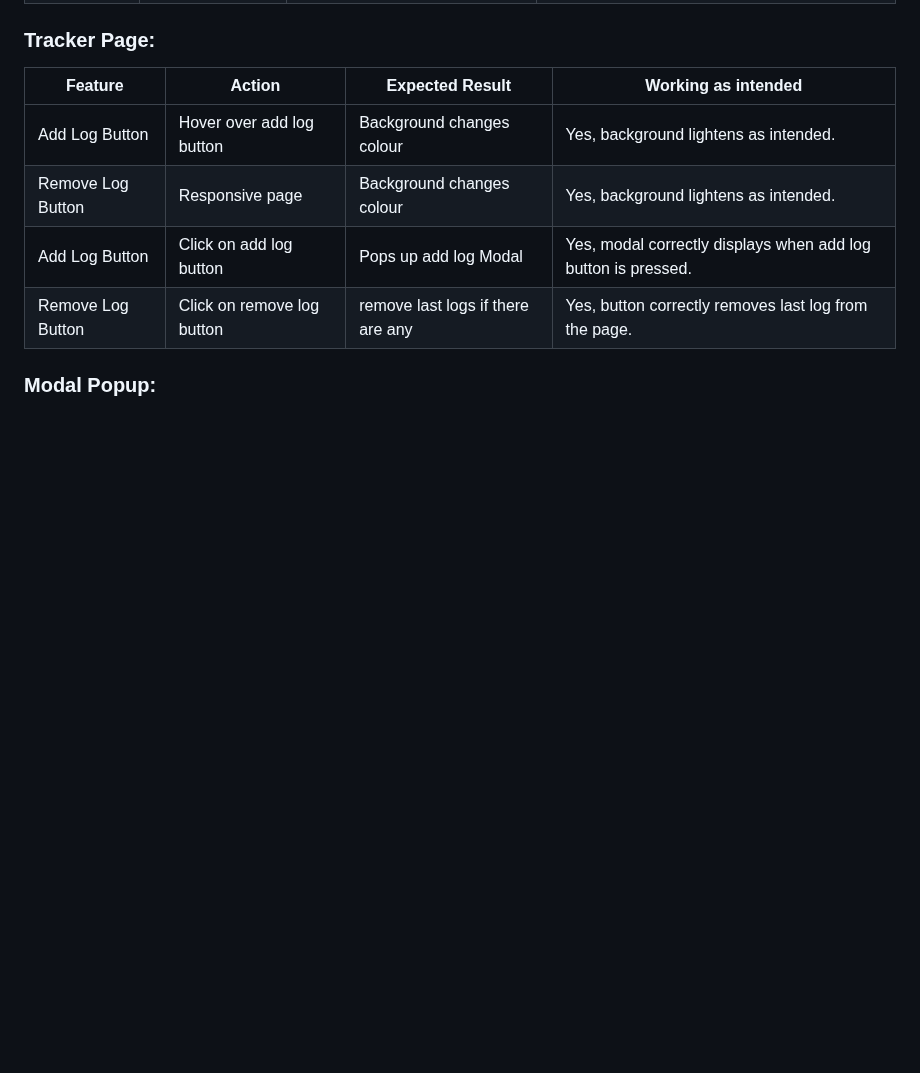
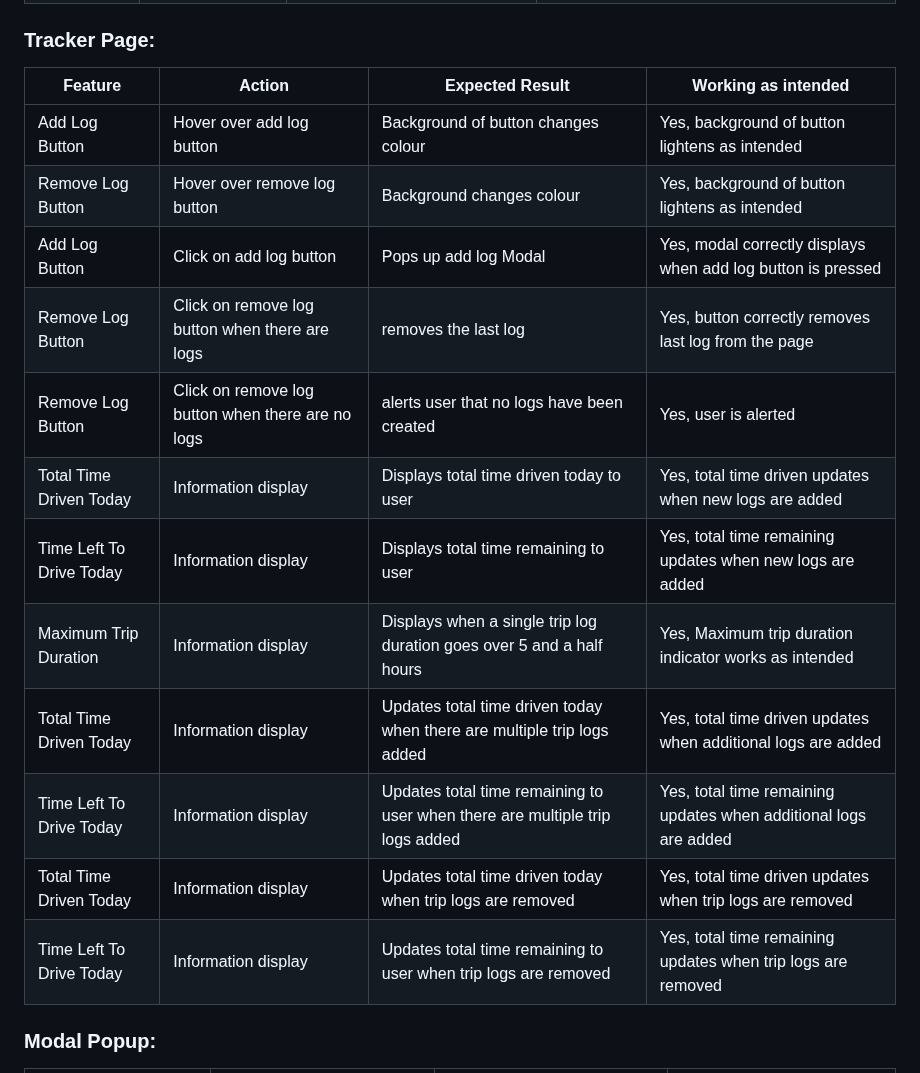
Before and after one commit to TheRealMcCall/Driving-Hours-Tracker, a Markdown page: TESTING.md, the part around one of its changes. GitHub-like rendering; blank space fills up the shorter version.

Commit message:
Docs: updates to manual testing section of testing.md

```diff
--- a/TESTING.md
+++ b/TESTING.md
@@ -81,10 +81,18 @@ Manual testing was carried out on all pages to ensure consistency.
 
 | Feature | Action | Expected Result | Working as intended |
 | --- | --- | --- | --- |
-| Add Log Button | Hover over add log button	|Background changes colour | Yes, background lightens as intended. |
-| Remove Log Button | Responsive page	|Background changes colour | Yes, background lightens as intended. |
-| Add Log Button | Click on add log button	|Pops up add log Modal | Yes, modal correctly displays when add log button is pressed. |
-| Remove Log Button | Click on remove log button	|remove last logs if there are any | Yes, button correctly removes last log from the page. |
+| Add Log Button | Hover over add log button	|Background of button changes colour | Yes, background of button lightens as intended |
+| Remove Log Button | Hover over remove log button	|Background changes colour | Yes, background of button lightens as intended |
+| Add Log Button | Click on add log button	|Pops up add log Modal | Yes, modal correctly displays when add log button is pressed |
+| Remove Log Button | Click on remove log button when there are logs | removes the last log | Yes, button correctly removes last log from the page |
+| Remove Log Button | Click on remove log button when there are no logs	| alerts user that no logs have been created | Yes, user is alerted |
+| Total Time Driven Today | Information display | Displays total time driven today to user | Yes, total time driven updates when new logs are added |
+| Time Left To Drive Today | Information display | Displays total time remaining to user | Yes, total time remaining updates when new logs are added |
+| Maximum Trip Duration | Information display | Displays when a single trip log duration goes over 5 and a half hours | Yes, Maximum trip duration indicator works as intended |
+| Total Time Driven Today | Information display | Updates total time driven today when there are multiple trip logs added | Yes, total time driven updates when additional logs are added |
+| Time Left To Drive Today | Information display | Updates total time remaining to user when there are multiple trip logs added | Yes, total time remaining updates when additional logs are added |
+| Total Time Driven Today | Information display | Updates total time driven today when trip logs are removed | Yes, total time driven updates when trip logs are removed |
+| Time Left To Drive Today | Information display | Updates total time remaining to user when trip logs are removed | Yes, total time remaining updates when trip logs are removed |
 
 ### Modal Popup:
 
```
Also changed, not shown: other parts of TESTING.md (+13 -0 lines).
